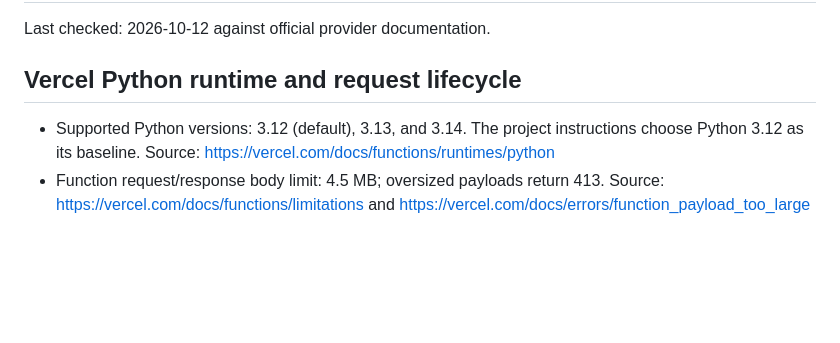
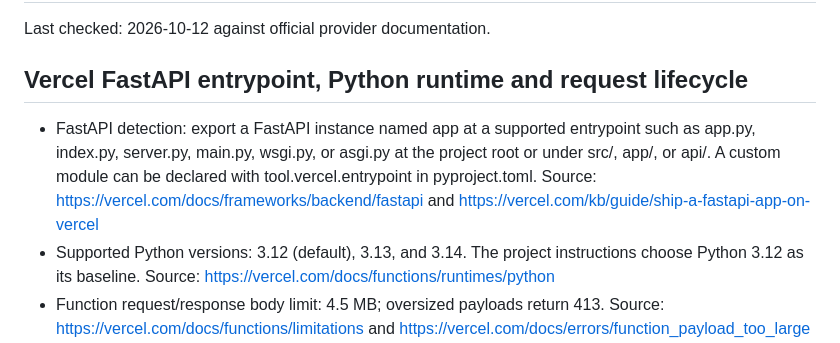
Before and after one commit to dikshant182004/MathTutor, a Markdown page: docs/VERIFIED.md, the part around the change. Rendered like a GitHub page; blank space fills up the shorter version.

Commit message:
Complete Vercel FastAPI entrypoint verification

```diff
--- a/docs/VERIFIED.md
+++ b/docs/VERIFIED.md
@@ -2,8 +2,9 @@
 
 Last checked: 2026-10-12 against official provider documentation.
 
-## Vercel Python runtime and request lifecycle
+## Vercel FastAPI entrypoint, Python runtime and request lifecycle
 
+- FastAPI detection: export a FastAPI instance named app at a supported entrypoint such as app.py, index.py, server.py, main.py, wsgi.py, or asgi.py at the project root or under src/, app/, or api/. A custom module can be declared with tool.vercel.entrypoint in pyproject.toml. Source: https://vercel.com/docs/frameworks/backend/fastapi and https://vercel.com/kb/guide/ship-a-fastapi-app-on-vercel
 - Supported Python versions: 3.12 (default), 3.13, and 3.14. The project instructions choose Python 3.12 as its baseline. Source: https://vercel.com/docs/functions/runtimes/python
 - Function request/response body limit: 4.5 MB; oversized payloads return 413. Source: https://vercel.com/docs/functions/limitations and https://vercel.com/docs/errors/function_payload_too_large
 - Continuing work after a response: Vercel documents waitUntil for Node.js and Edge, and Next.js after() for Next.js handlers. The Python runtime page does not document an equivalent post-response continuation API. Per the implementation instruction, assume background work must not continue after the response; required work must be awaited before completing the response. Sources: https://vercel.com/docs/functions/functions-api-reference and https://vercel.com/docs/functions/runtimes/python
```
